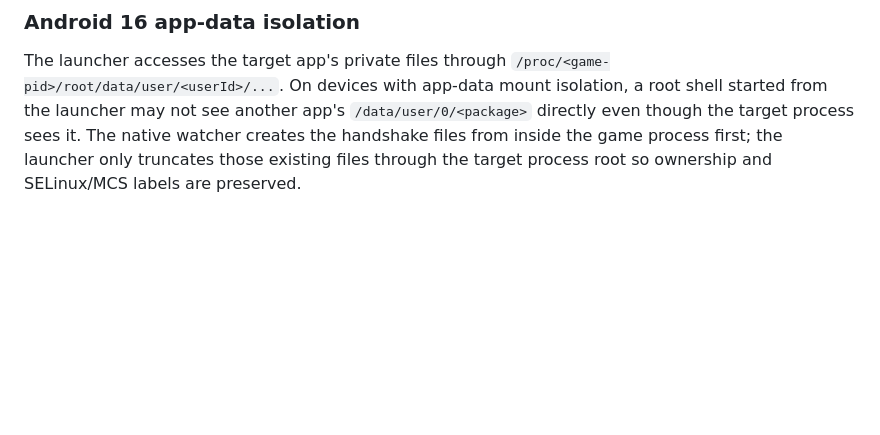
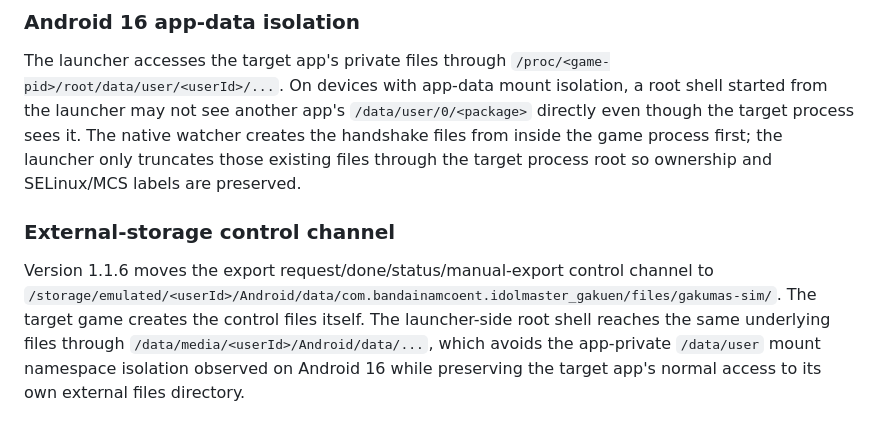
Before and after one commit to atuy1219/gakumas-sim, a Markdown page: android/lsposed-progress-capture/README.md, the part around the change. Drawn GitHub-style; blank space fills up the shorter version.

Commit message:
Document external-storage control channel

```diff
--- a/android/lsposed-progress-capture/README.md
+++ b/android/lsposed-progress-capture/README.md
@@ -109,3 +109,13 @@ isolation, a root shell started from the launcher may not see another app's
 watcher creates the handshake files from inside the game process first; the launcher
 only truncates those existing files through the target process root so ownership and
 SELinux/MCS labels are preserved.
+
+
+### External-storage control channel
+
+Version 1.1.6 moves the export request/done/status/manual-export control channel to
+`/storage/emulated/<userId>/Android/data/com.bandainamcoent.idolmaster_gakuen/files/gakumas-sim/`.
+The target game creates the control files itself. The launcher-side root shell reaches the same
+underlying files through `/data/media/<userId>/Android/data/...`, which avoids the app-private
+`/data/user` mount namespace isolation observed on Android 16 while preserving the target app's
+normal access to its own external files directory.
```
